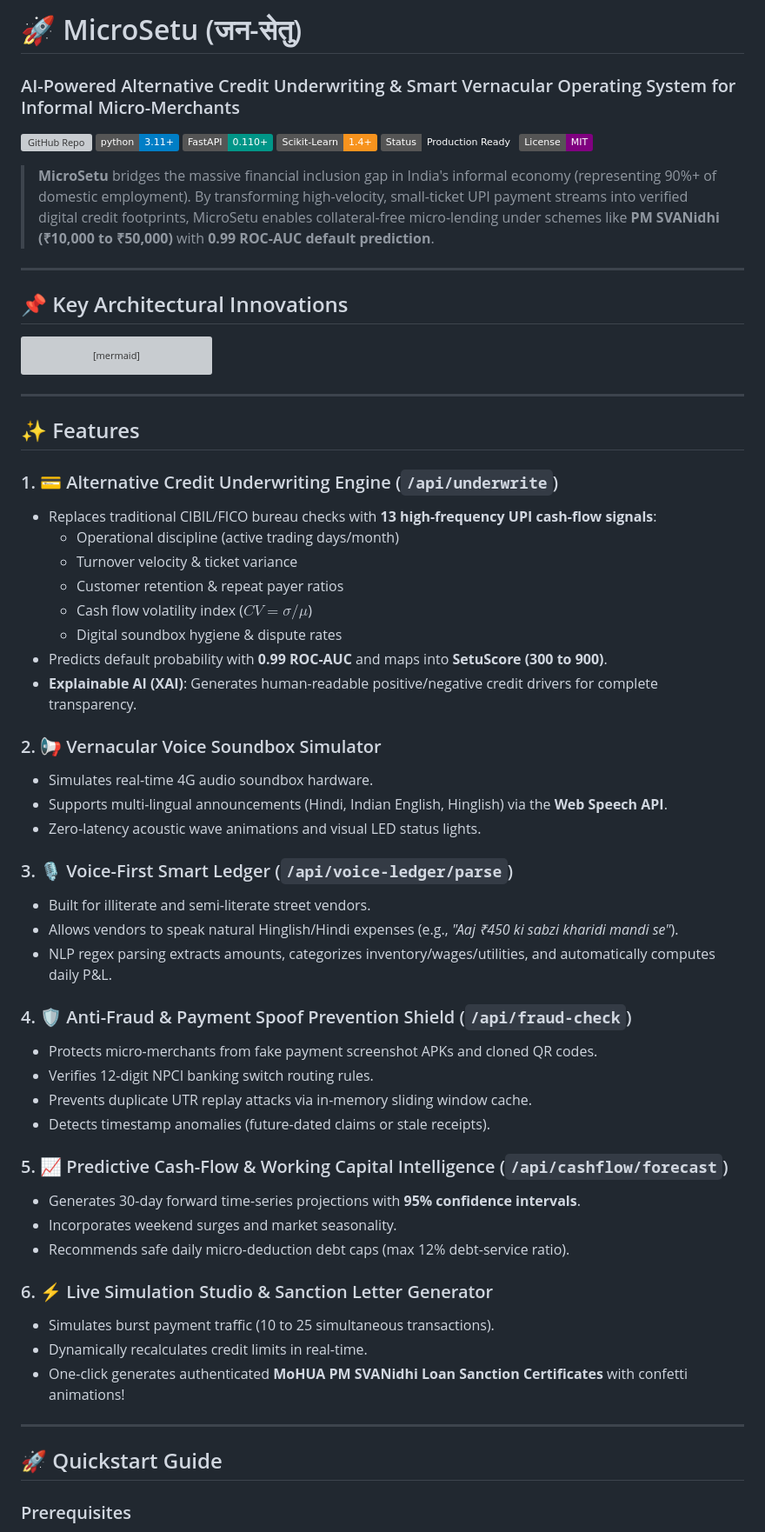
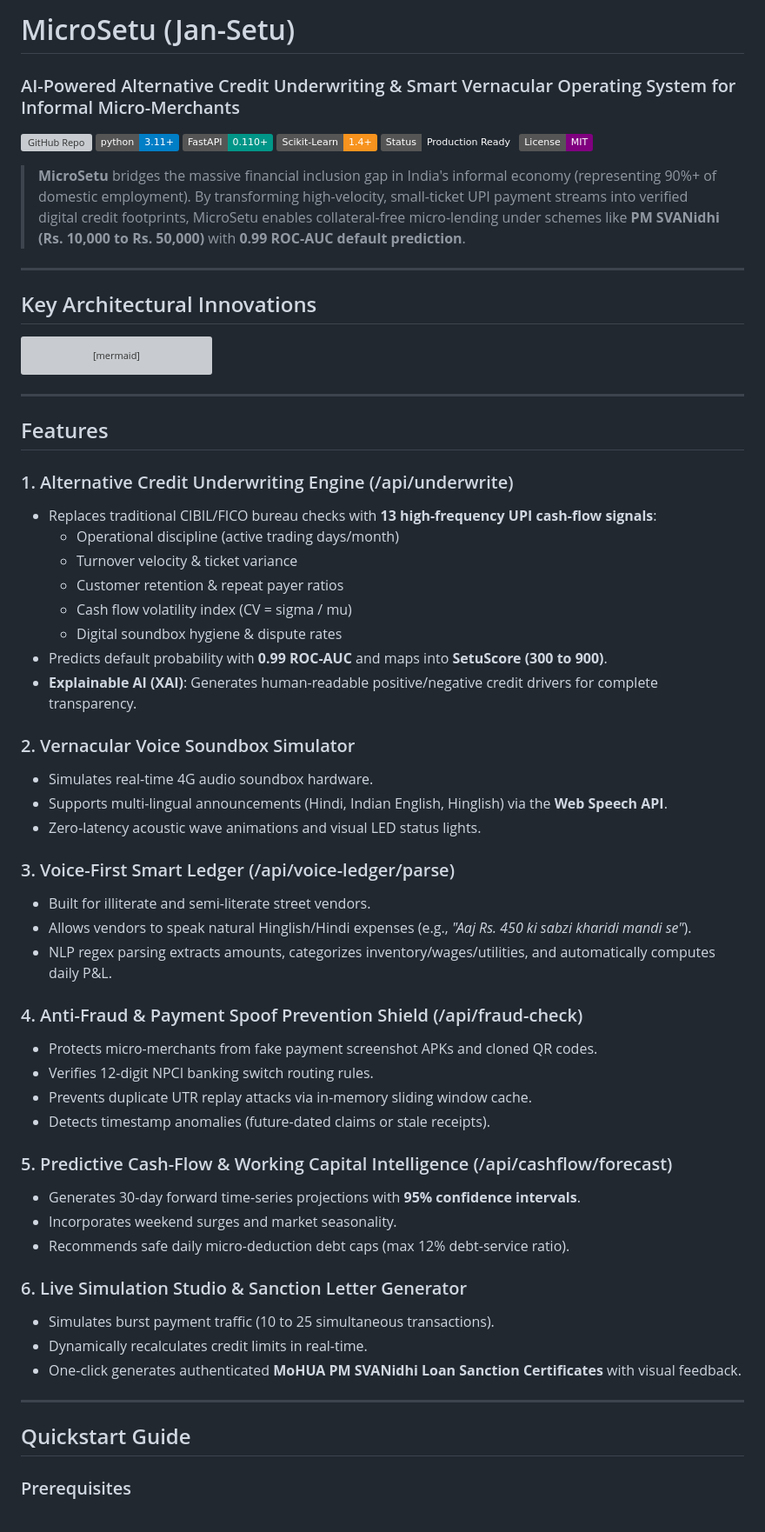
Before and after one commit to Mudit-R/microsetu, a Markdown page: README.md, the part around one of its changes. Shown at 87% size. GitHub-like rendering; badges without logos; grey boxes are pictures that could not be loaded.

Commit message:
docs: clean and remove all emojis from documentation

````diff
--- a/README.md
+++ b/README.md
@@ -1,3 +1,3 @@
-# 🚀 MicroSetu (जन-सेतु)
+# MicroSetu (Jan-Setu)
 ### AI-Powered Alternative Credit Underwriting & Smart Vernacular Operating System for Informal Micro-Merchants
 
@@ -8,11 +8,11 @@
 [![Status](https://img.shields.io/badge/Status-Production%20Ready-emerald.svg)]()
 [![License](https://img.shields.io/badge/License-MIT-purple.svg)]()
 
-> **MicroSetu** bridges the massive financial inclusion gap in India's informal economy (representing 90%+ of domestic employment). By transforming high-velocity, small-ticket UPI payment streams into verified digital credit footprints, MicroSetu enables collateral-free micro-lending under schemes like **PM SVANidhi (₹10,000 to ₹50,000)** with **0.99 ROC-AUC default prediction**.
+> **MicroSetu** bridges the massive financial inclusion gap in India's informal economy (representing 90%+ of domestic employment). By transforming high-velocity, small-ticket UPI payment streams into verified digital credit footprints, MicroSetu enables collateral-free micro-lending under schemes like **PM SVANidhi (Rs. 10,000 to Rs. 50,000)** with **0.99 ROC-AUC default prediction**.
 
 ---
 
-## 📌 Key Architectural Innovations
+## Key Architectural Innovations
 
 ```mermaid
 graph TD
@@ -49,47 +49,47 @@ graph TD
 
 ---
 
-## ✨ Features
+## Features
 
-### 1. 💳 Alternative Credit Underwriting Engine (`/api/underwrite`)
+### 1. Alternative Credit Underwriting Engine (/api/underwrite)
 - Replaces traditional CIBIL/FICO bureau checks with **13 high-frequency UPI cash-flow signals**:
   - Operational discipline (active trading days/month)
   - Turnover velocity & ticket variance
   - Customer retention & repeat payer ratios
-  - Cash flow volatility index ($CV = \sigma / \mu$)
+  - Cash flow volatility index (CV = sigma / mu)
   - Digital soundbox hygiene & dispute rates
 - Predicts default probability with **0.99 ROC-AUC** and maps into **SetuScore (300 to 900)**.
 - **Explainable AI (XAI)**: Generates human-readable positive/negative credit drivers for complete transparency.
 
-### 2. 📢 Vernacular Voice Soundbox Simulator
+### 2. Vernacular Voice Soundbox Simulator
 - Simulates real-time 4G audio soundbox hardware.
 - Supports multi-lingual announcements (Hindi, Indian English, Hinglish) via the **Web Speech API**.
 - Zero-latency acoustic wave animations and visual LED status lights.
 
-### 3. 🎙️ Voice-First Smart Ledger (`/api/voice-ledger/parse`)
+### 3. Voice-First Smart Ledger (/api/voice-ledger/parse)
 - Built for illiterate and semi-literate street vendors.
-- Allows vendors to speak natural Hinglish/Hindi expenses (e.g., *"Aaj ₹450 ki sabzi kharidi mandi se"*).
+- Allows vendors to speak natural Hinglish/Hindi expenses (e.g., *"Aaj Rs. 450 ki sabzi kharidi mandi se"*).
 - NLP regex parsing extracts amounts, categorizes inventory/wages/utilities, and automatically computes daily P&L.
 
-### 4. 🛡️ Anti-Fraud & Payment Spoof Prevention Shield (`/api/fraud-check`)
+### 4. Anti-Fraud & Payment Spoof Prevention Shield (/api/fraud-check)
 - Protects micro-merchants from fake payment screenshot APKs and cloned QR codes.
 - Verifies 12-digit NPCI banking switch routing rules.
 - Prevents duplicate UTR replay attacks via in-memory sliding window cache.
 - Detects timestamp anomalies (future-dated claims or stale receipts).
 
-### 5. 📈 Predictive Cash-Flow & Working Capital Intelligence (`/api/cashflow/forecast`)
+### 5. Predictive Cash-Flow & Working Capital Intelligence (/api/cashflow/forecast)
 - Generates 30-day forward time-series projections with **95% confidence intervals**.
 - Incorporates weekend surges and market seasonality.
 - Recommends safe daily micro-deduction debt caps (max 12% debt-service ratio).
 
-### 6. ⚡ Live Simulation Studio & Sanction Letter Generator
+### 6. Live Simulation Studio & Sanction Letter Generator
 - Simulates burst payment traffic (10 to 25 simultaneous transactions).
 - Dynamically recalculates credit limits in real-time.
-- One-click generates authenticated **MoHUA PM SVANidhi Loan Sanction Certificates** with confetti animations!
+- One-click generates authenticated **MoHUA PM SVANidhi Loan Sanction Certificates** with visual feedback.
 
 ---
 
-## 🚀 Quickstart Guide
+## Quickstart Guide
 
 ### Prerequisites
 - Python 3.9+ (Python 3.11 recommended)
````
Also changed, not shown: other parts of README.md (+8 -8 lines).
